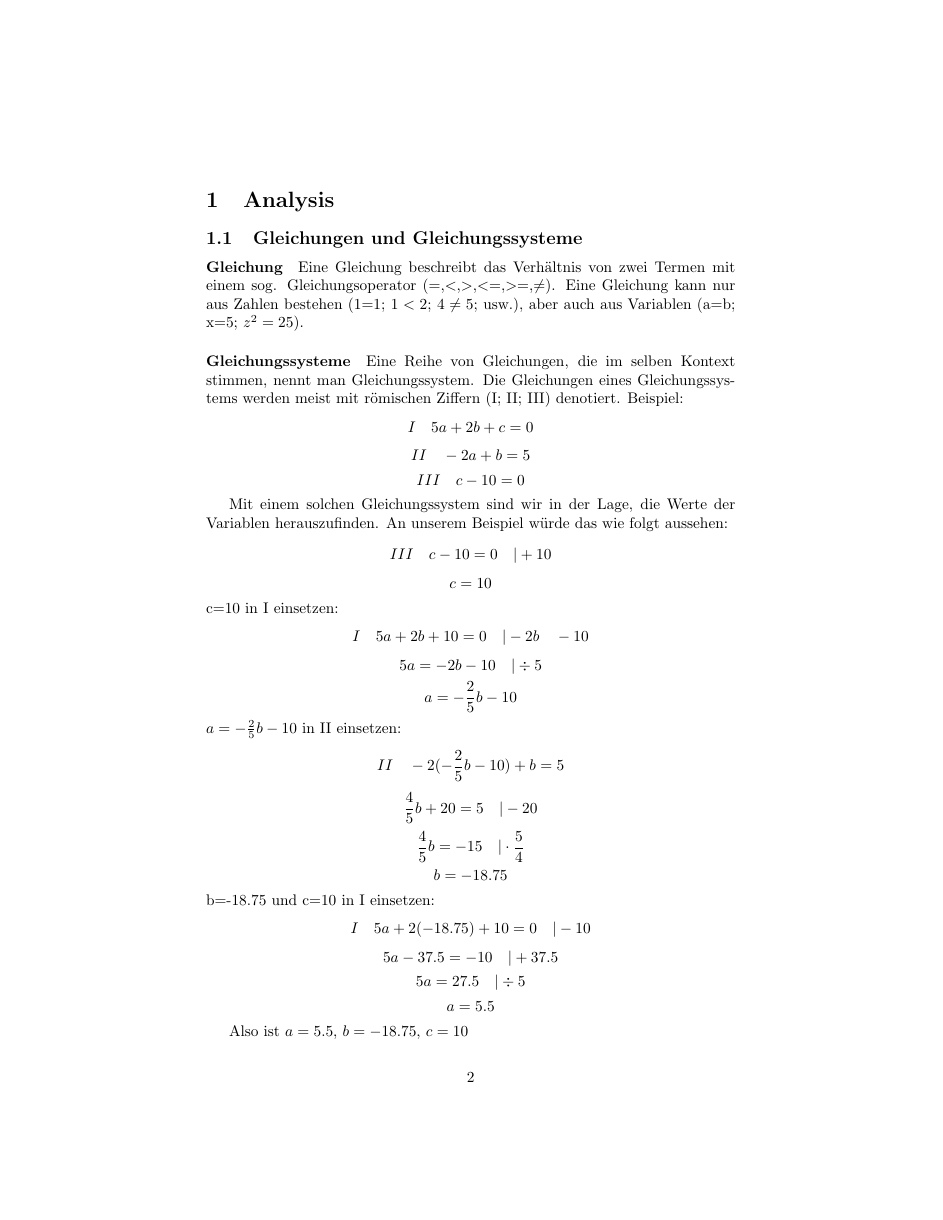
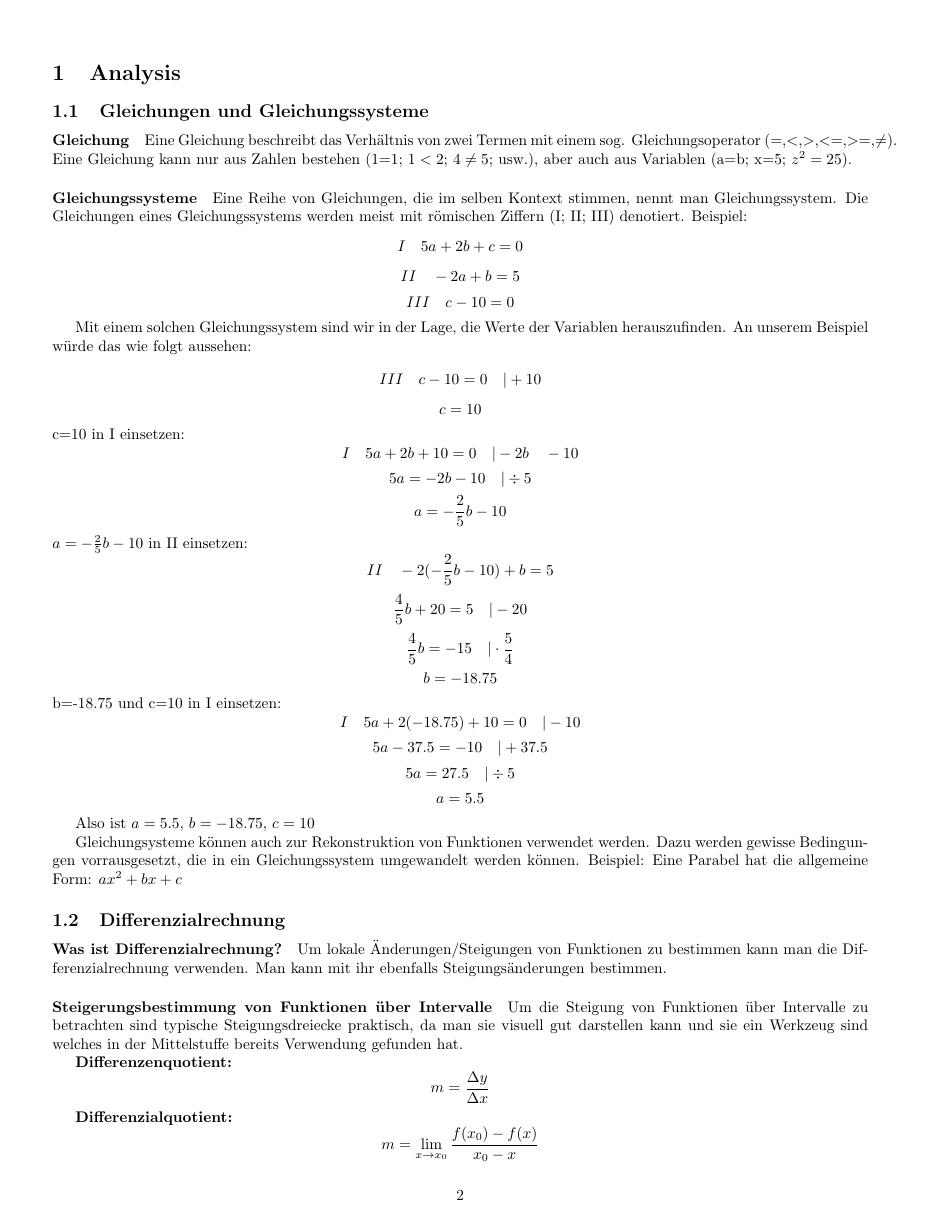
Before and after one commit to stuhlprobe/Mathe, a LaTeX paper (Zusammenfassungen - LaTex/MatheAbiMain.tex): page 2 of 4 before the commit and page 2 of 3 after it. Compiled offline with pdfLaTeX.

Commit message:
Increased file width for better readability

```diff
--- a/Zusammenfassungen - LaTex/MatheAbiMain.tex
+++ b/Zusammenfassungen - LaTex/MatheAbiMain.tex
@@ -1,9 +1,11 @@
 \documentclass{article}
 \usepackage{graphicx} % Required for inserting images
+\usepackage{geometry}
 
 \title{Mathematik - Zusammenfassung fürs Abitur}
 \author{Maximilian Penke}
 \date{January 2024}
+\newgeometry{vmargin={15mm}, hmargin={12mm,17mm}}
 
 \renewcommand*\contentsname{Gliederung}
 
@@ -50,6 +52,10 @@ b=-18.75 und c=10 in I einsetzen:
 \[ a = 5.5\]
 
 Also ist $a=5.5$, $b=-18.75$, $c=10$
+
+Gleichungsysteme können auch zur Rekonstruktion von Funktionen verwendet werden. Dazu werden gewisse Bedingungen vorrausgesetzt,
+die in ein Gleichungssystem umgewandelt werden können. Beispiel: Eine Parabel hat die allgemeine Form: $ax^2+bx+c$
+
 
 \subsection{Differenzialrechnung}
 \paragraph{Was ist Differenzialrechnung?}
```
Also changed, not shown: Zusammenfassungen - LaTex/MatheAbiMain.pdf, 6 other files.
